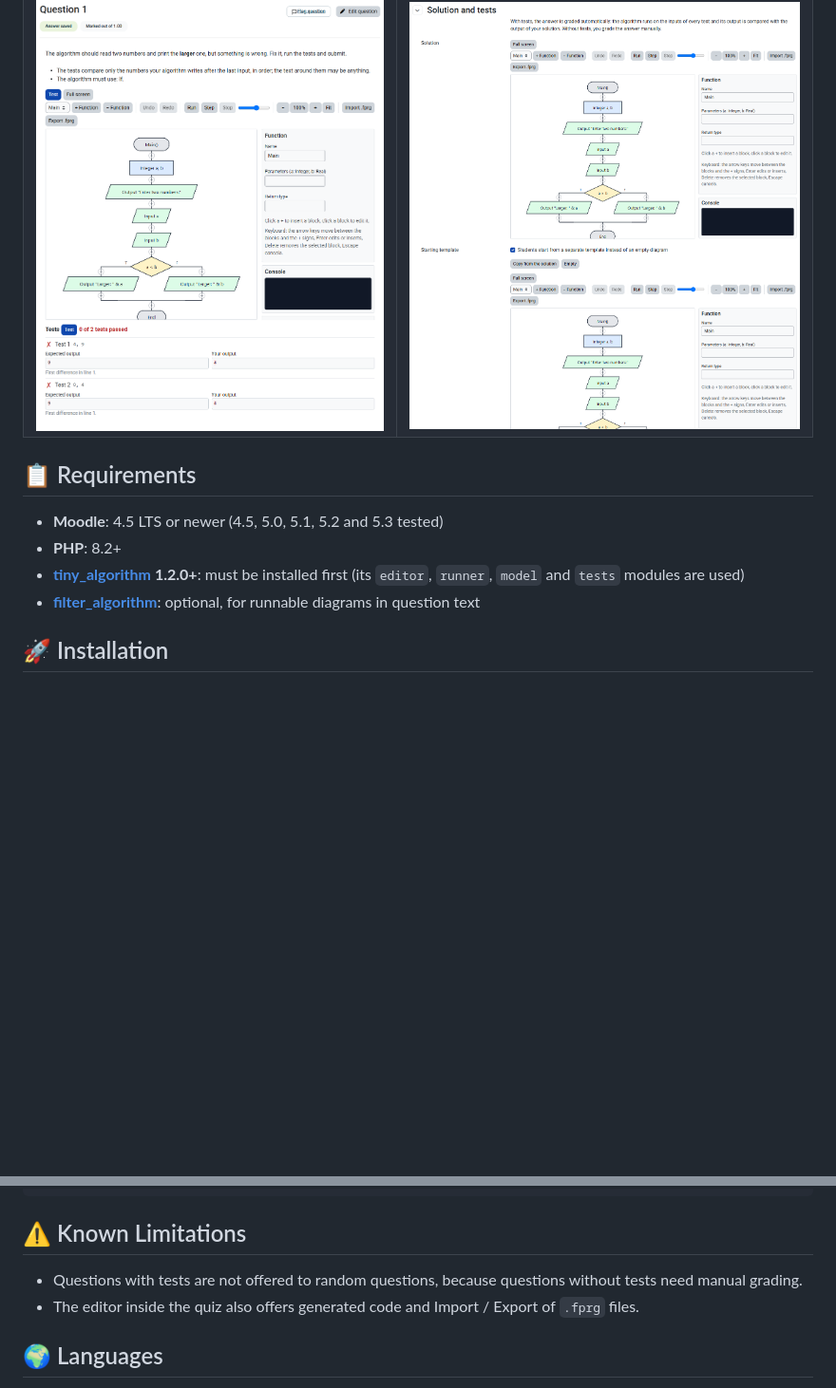
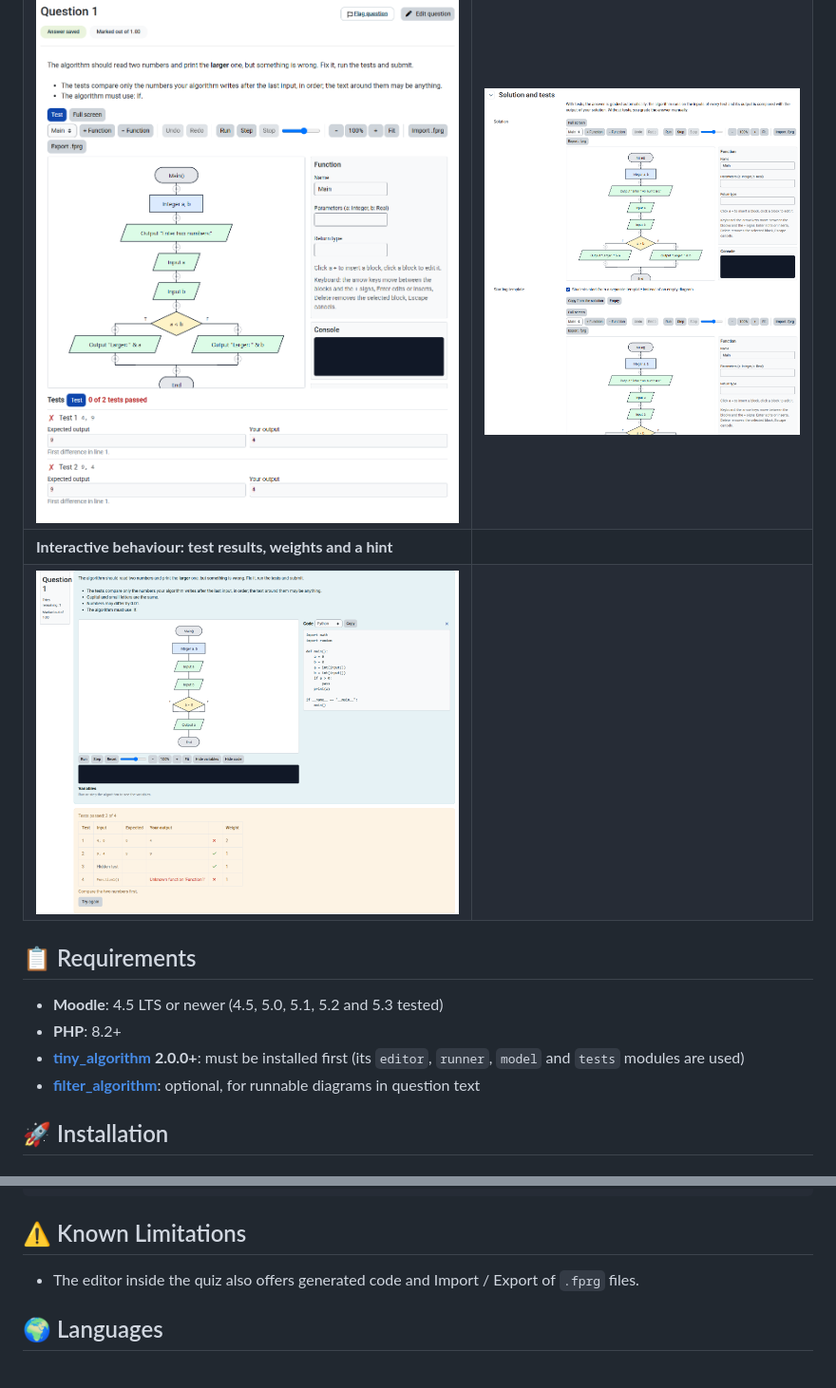
Before and after one commit to blagojevicboban/moodle-qtype_algorithm, a Markdown page: README.md, 2 parts joined by grey strips. Shown at 95% size. Rendered like a GitHub page; pictures changed too: docs/screenshots/quiz-interactive.png (added); blank space fills up the shorter version.

```diff
--- a/README.md
+++ b/README.md
@@ -43,12 +46,14 @@ solution. Without tests the teacher grades it manually.
 |---|---|
 | **Attempt: the student fixes the algorithm and runs the tests** | **Edit form: the teacher's solution and the starting template** |
 | ![Attempt](docs/screenshots/quiz-attempt.png) | ![Edit form](docs/screenshots/edit-solution-tests.png) |
+| **Interactive behaviour: test results, weights and a hint** | |
+| ![Interactive](docs/screenshots/quiz-interactive.png) | |
 
 ## 📋 Requirements
 
 - **Moodle**: 4.5 LTS or newer (4.5, 5.0, 5.1, 5.2 and 5.3 tested)
 - **PHP**: 8.2+
-- **[tiny_algorithm](https://github.com/blagojevicboban/moodle-tiny_algorithm) 1.2.0+**: must be installed first (its `editor`,
+- **[tiny_algorithm](https://github.com/blagojevicboban/moodle-tiny_algorithm) 2.0.0+**: must be installed first (its `editor`,
   `runner`, `model` and `tests` modules are used)
 - **[filter_algorithm](https://github.com/blagojevicboban/moodle-filter_algorithm)**: optional, for runnable diagrams in question text
 
@@ -122,7 +127,6 @@ question/type/algorithm/
 
 ## ⚠️ Known Limitations
 
-- Questions with tests are not offered to random questions, because questions without tests need manual grading.
 - The editor inside the quiz also offers generated code and Import / Export of `.fprg` files.
 
 ## 🌍 Languages
```
Also changed, not shown: other parts of README.md (+7 -4 lines), CHANGELOG.md (+18 -0 lines), 2 other files.
